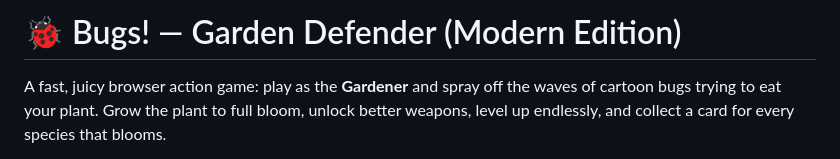
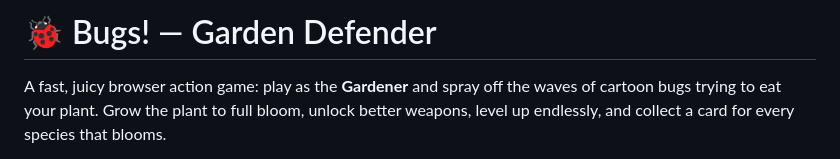
Before and after one commit to AdaptToAIera/bugs, a Markdown page: README.md, the part around the change. GitHub-like rendering.

Commit message:
Fix header formatting in README.md

```diff
--- a/README.md
+++ b/README.md
@@ -1,4 +1,4 @@
-# 🐞 Bugs! — Garden Defender (Modern Edition)
+# 🐞 Bugs! — Garden Defender
 
 A fast, juicy browser action game: play as the **Gardener** and spray off the waves of
 cartoon bugs trying to eat your plant. Grow the plant to full bloom, unlock better
```
